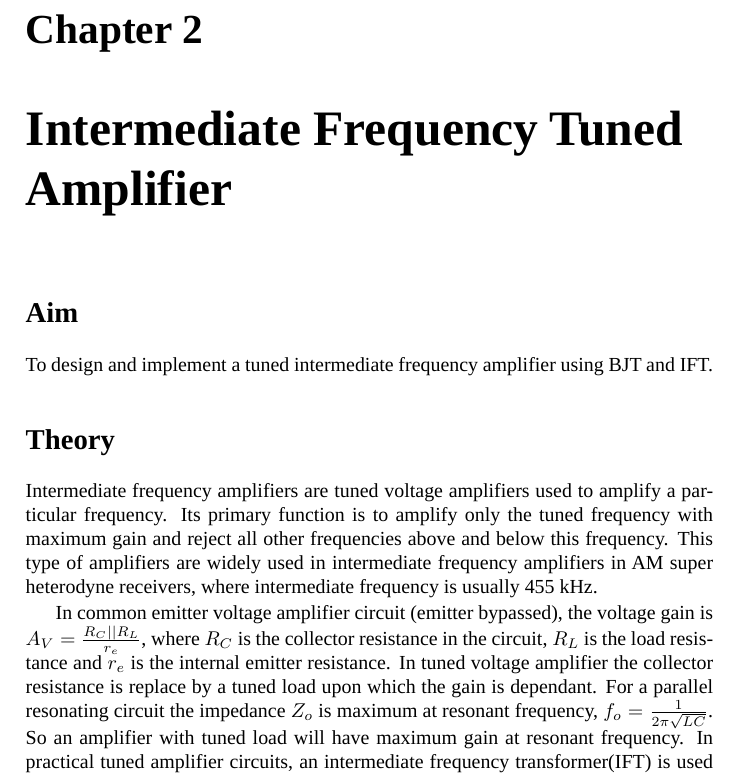
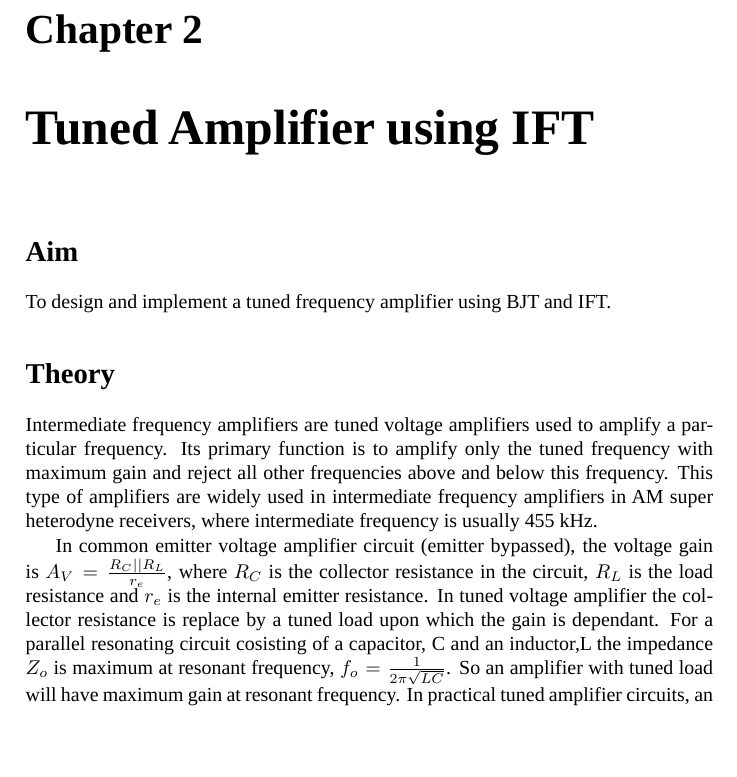
Before and after one commit to kavyamanohar/analogcommunication, a LaTeX book (analogcommunication.tex, which reads chapters/ift.tex): part of page 13 of 61, cut so that both start at the same text, the shorter picture padded with empty space. Compiled offline with LuaLaTeX; a missing font is replaced by an installed copy or a similar font.

Commit message:
Renamed title.Fine tuning of contents

```diff
--- a/chapters/ift.tex
+++ b/chapters/ift.tex
@@ -1,15 +1,15 @@
-\chapter[Intermediate Frequency Amplifier]{Intermediate Frequency Tuned Amplifier}
+\chapter[Tuned Amplifier using IFT]{Tuned Amplifier using IFT}
 \label{iftamplifier}
 %-------------------
 \section*{Aim}
-To design and implement a tuned  intermediate frequency amplifier using BJT and IFT.
+To design and implement a tuned frequency amplifier using BJT and IFT.
 %--------------------
 \section*{Theory}
 
 
 Intermediate frequency amplifiers are tuned voltage amplifiers used to amplify a particular frequency. Its primary function is to amplify only the tuned frequency with maximum gain and reject all other frequencies above and below this frequency. This type of amplifiers are widely used in intermediate frequency amplifiers in AM super heterodyne receivers, where intermediate frequency is usually 455 kHz.
 
-In common emitter voltage amplifier circuit (emitter bypassed), the voltage gain is $A_V=\frac{R_C||R_L}{r_e}$, where $R_C$ is the collector resistance in the circuit, $R_L$ is the load resistance and $r_e$ is the internal emitter resistance. In tuned voltage amplifier the collector resistance is replace by a tuned load upon which  the gain is dependant. For a parallel resonating circuit the impedance $Z_o$ is maximum at resonant frequency, $f_o=\frac{1}{2\pi \sqrt{LC}}$. So an amplifier with tuned load will have maximum gain at resonant frequency.
+In common emitter voltage amplifier circuit (emitter bypassed), the voltage gain is $A_V=\frac{R_C||R_L}{r_e}$, where $R_C$ is the collector resistance in the circuit, $R_L$ is the load resistance and $r_e$ is the internal emitter resistance. In tuned voltage amplifier the collector resistance is replace by a tuned load upon which  the gain is dependant. For a parallel resonating circuit cosisting of a capacitor, C and an inductor,L the impedance $Z_o$ is maximum at resonant frequency, $f_o=\frac{1}{2\pi \sqrt{LC}}$. So an amplifier with tuned load will have maximum gain at resonant frequency.
 In practical tuned amplifier circuits, an intermediate frequency transformer(IFT) is used as tuned load. IFT is tuned to standard 455 kHz audio frequency, (See \ref{IFT}).
 
 The quality factor of the circuit is given by $Q=\frac{f_o}{Bandwidth}$.
```
Also changed, not shown: chapters/ift.tex (2 more changed lines).
